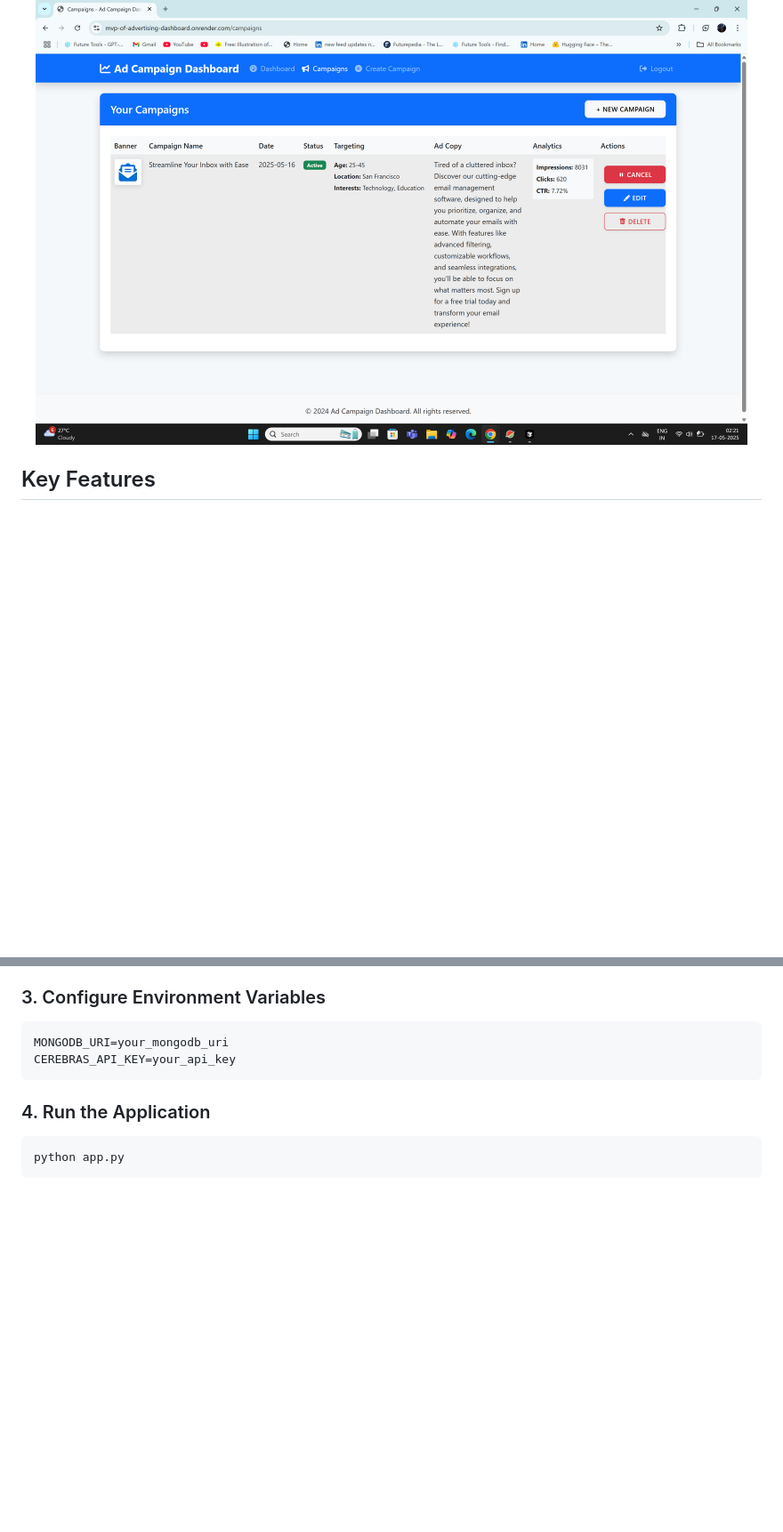
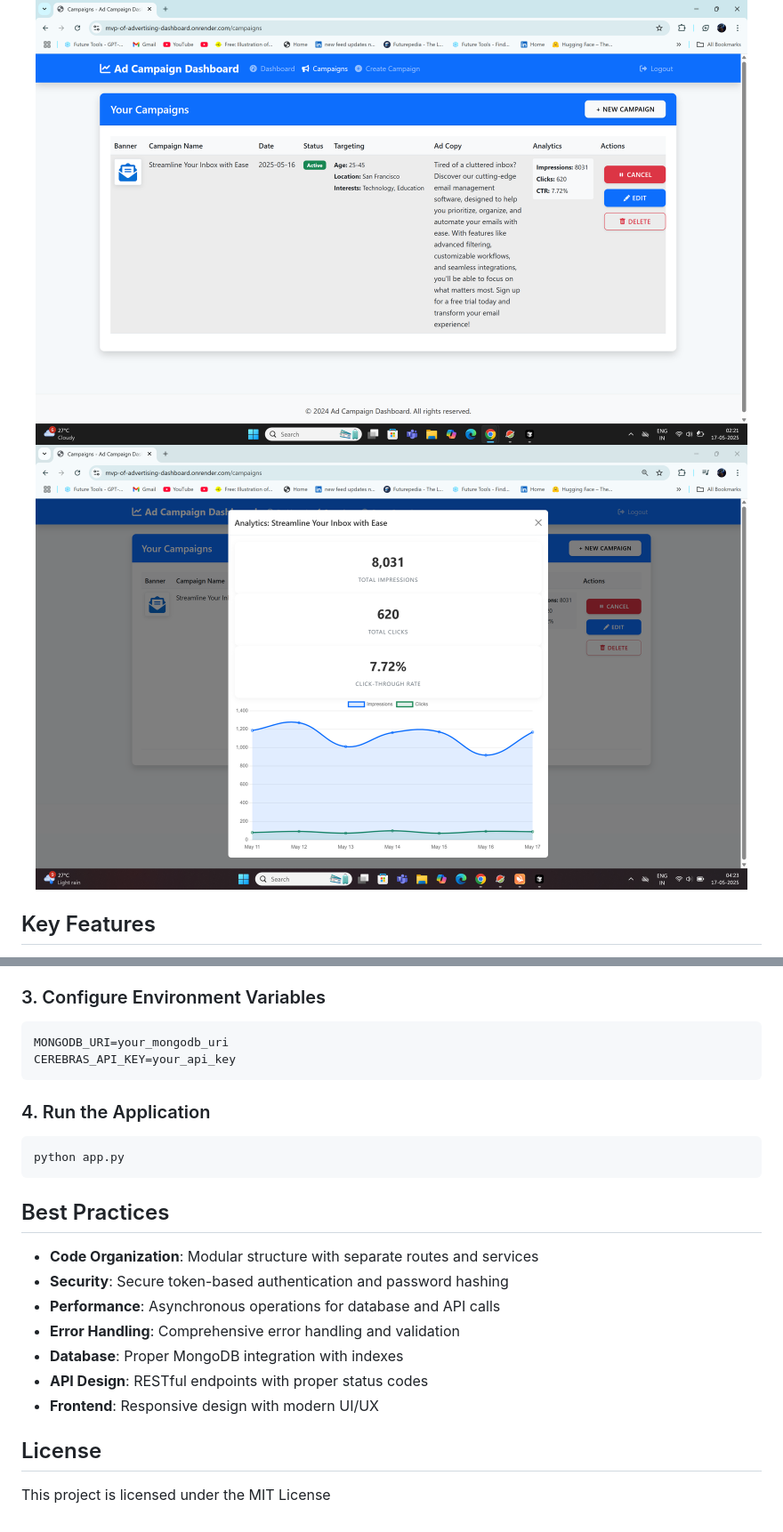
Before and after one commit to codingaslu/MVP-of-Advertising-Dashboard, a Markdown page: README.md, 2 parts joined by grey strips. Shown: that part at 89% size. Drawn GitHub-style; pictures changed too: static/images/screenshots/8.png (added); folded sections open; blank space fills up the shorter version.

Commit message:
updated screenshot

````diff
--- a/README.md
+++ b/README.md
@@ -17,6 +17,7 @@ A sophisticated campaign management system that leverages AI to provide intellig
   <img src="static/images/screenshots/5.png" alt="Ad Content Management" width="800" style="display: block; margin: 0 auto;"/>
   <img src="static/images/screenshots/6.png" alt="Analytics Dashboard" width="800" style="display: block; margin: 0 auto;"/>
   <img src="static/images/screenshots/7.png" alt="User Authentication" width="800" style="display: block; margin: 0 auto;"/>
+  <img src="static/images/screenshots/8.png" alt="User Authentication" width="800" style="display: block; margin: 0 auto;"/>
 </div>
 </details>
 
@@ -150,3 +151,14 @@ CEREBRAS_API_KEY=your_api_key
 ```bash
 python app.py
 ```
+## Best Practices
+- **Code Organization**: Modular structure with separate routes and services
+- **Security**: Secure token-based authentication and password hashing
+- **Performance**: Asynchronous operations for database and API calls
+- **Error Handling**: Comprehensive error handling and validation
+- **Database**: Proper MongoDB integration with indexes
+- **API Design**: RESTful endpoints with proper status codes
+- **Frontend**: Responsive design with modern UI/UX
+
+## License
+This project is licensed under the MIT License
````
Also changed, not shown: 1 other file.
